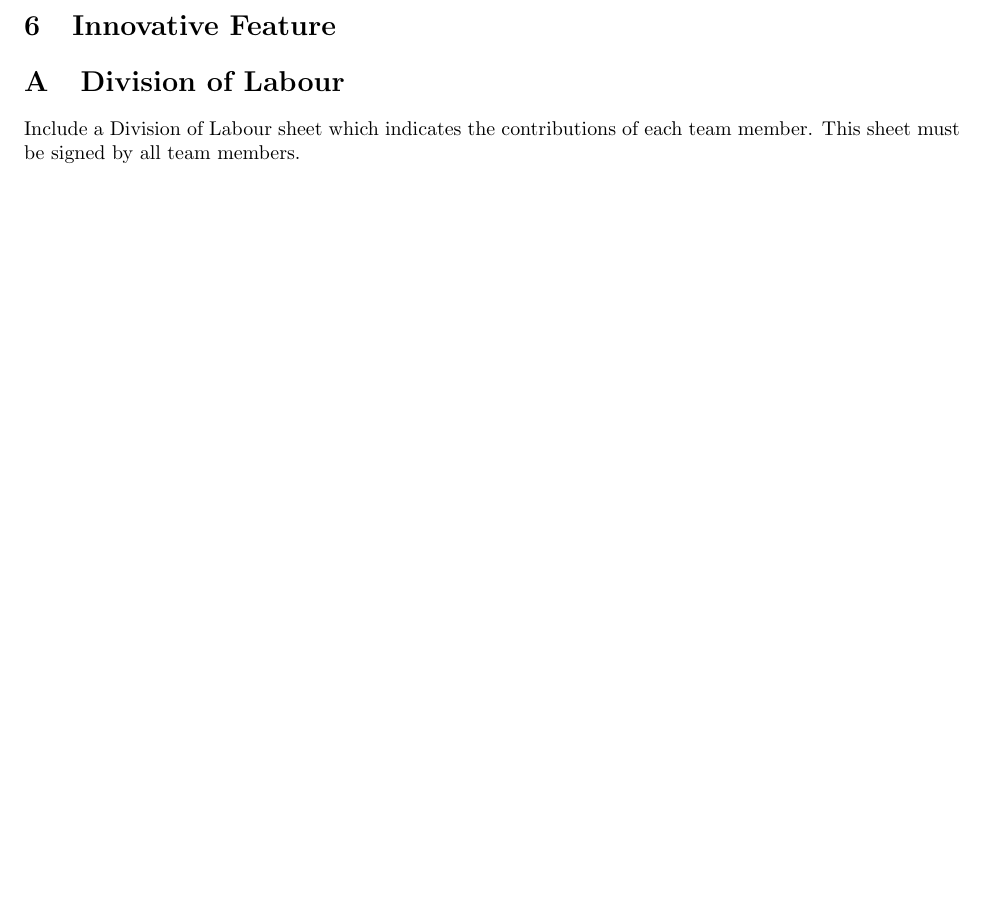
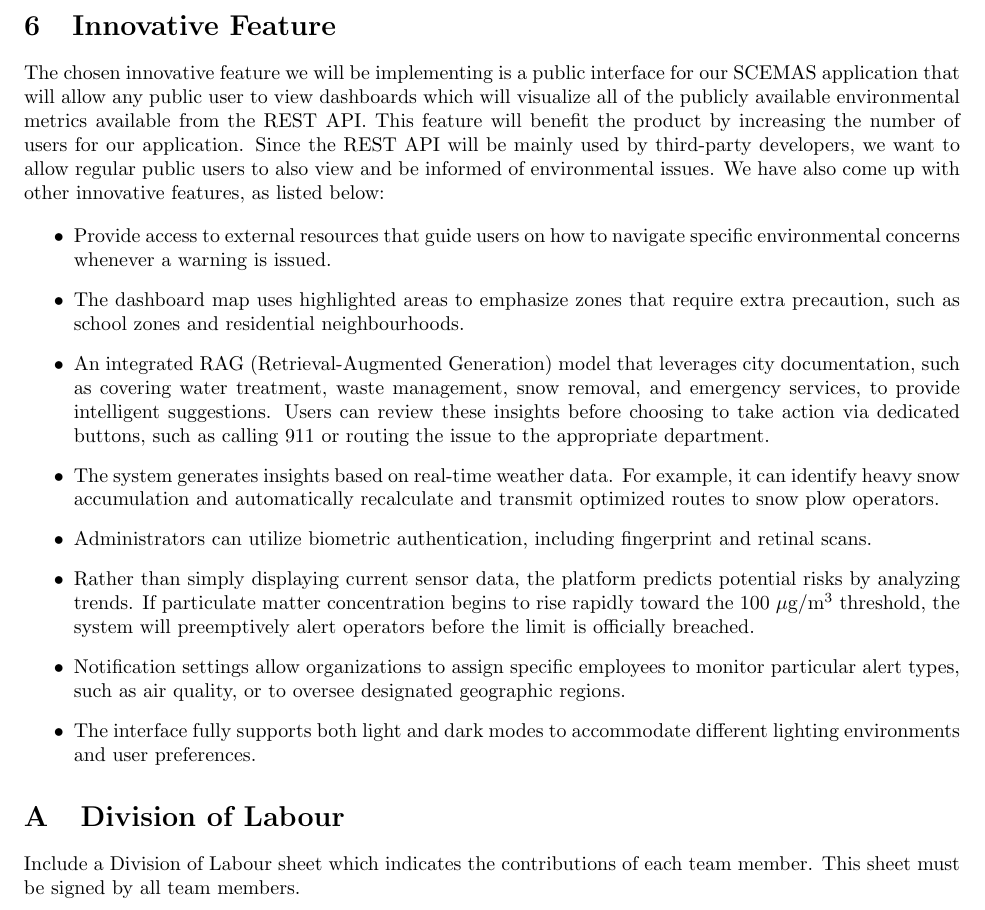
Before and after one commit to vanessa-laii/3A04-T01-Group4, a LaTeX document (report.tex): part of page 11 of 11, cut so that both start at the same text, the shorter picture padded with empty space. Compiled offline with pdfLaTeX.

Commit message:
innovative feature

```diff
--- a/report.tex
+++ b/report.tex
@@ -758,6 +758,18 @@ performance requirements, operational requirements, maintainability, security, a
 \section{Innovative Feature}
 \label{sec:innovative_feature}
 % Begin Section
+The chosen innovative feature we will be implementing is a public interface for our SCEMAS application that will allow any public user to view dashboards which will visualize all of the publicly available environmental metrics available from the REST API. This feature will benefit the product by increasing the number of users for our application. Since the REST API will be mainly used by third-party developers, we want to allow regular public users to also view and be informed of environmental issues. We have also come up with other innovative features, as listed below:
+
+\begin{itemize}
+	\item Provide access to external resources that guide users on how to navigate specific environmental concerns whenever a warning is issued.
+	\item The dashboard map uses highlighted areas to emphasize zones that require extra precaution, such as school zones and residential neighbourhoods.
+	\item An integrated RAG (Retrieval-Augmented Generation) model that leverages city documentation, such as covering water treatment, waste management, snow removal, and emergency services, to provide intelligent suggestions. Users can review these insights before choosing to take action via dedicated buttons, such as calling 911 or routing the issue to the appropriate department.
+	\item The system generates insights based on real-time weather data. For example, it can identify heavy snow accumulation and automatically recalculate and transmit optimized routes to snow plow operators.
+	\item Administrators can utilize biometric authentication, including fingerprint and retinal scans.
+	\item Rather than simply displaying current sensor data, the platform predicts potential risks by analyzing trends. If particulate matter concentration begins to rise rapidly toward the 100 $\mu$g/m$^3$ threshold, the system will preemptively alert operators before the limit is officially breached.
+	\item Notification settings allow organizations to assign specific employees to monitor particular alert types, such as air quality, or to oversee designated geographic regions.
+	\item The interface fully supports both light and dark modes to accommodate different lighting environments and user preferences.
+\end{itemize}
 
 % End Section
 
```
